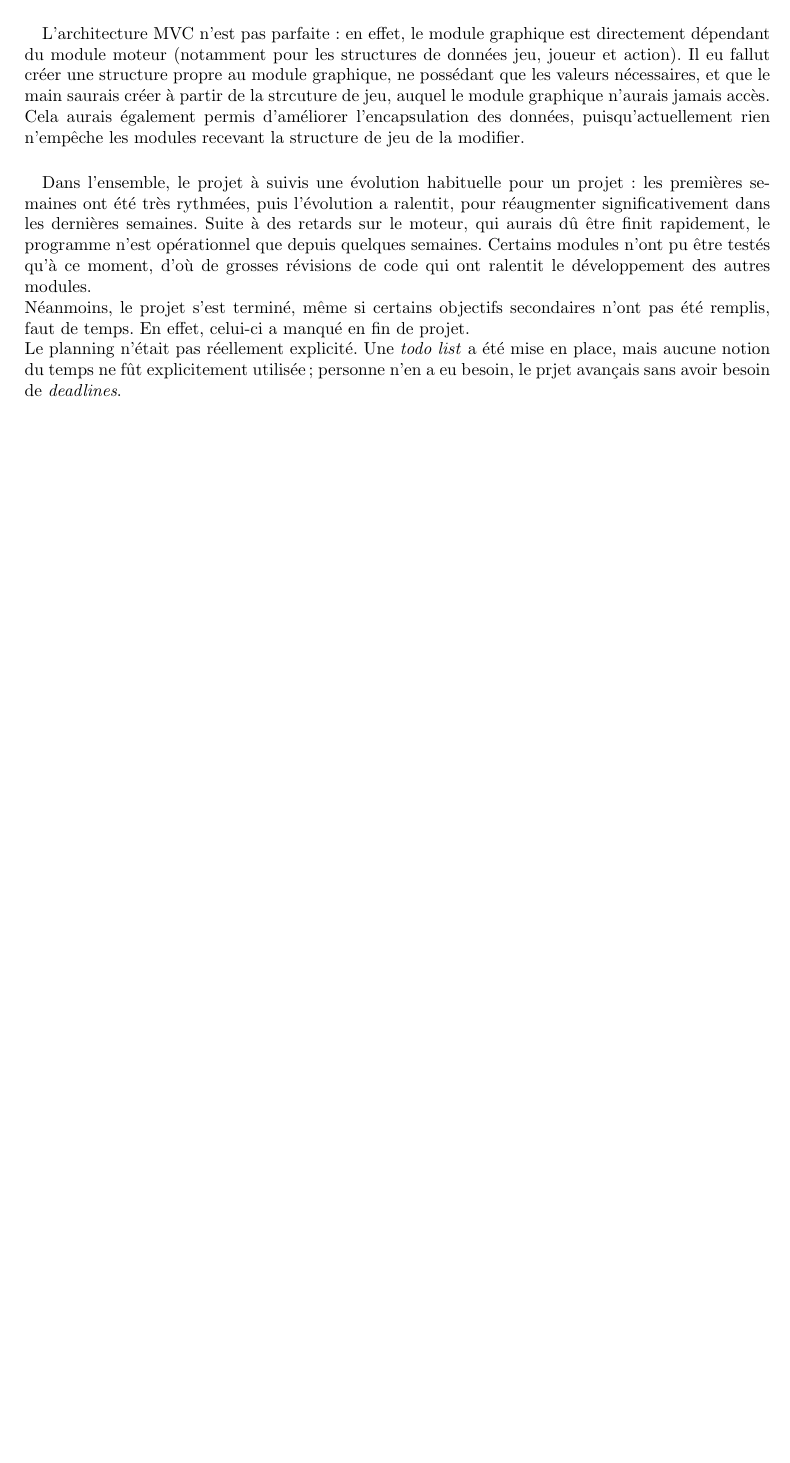
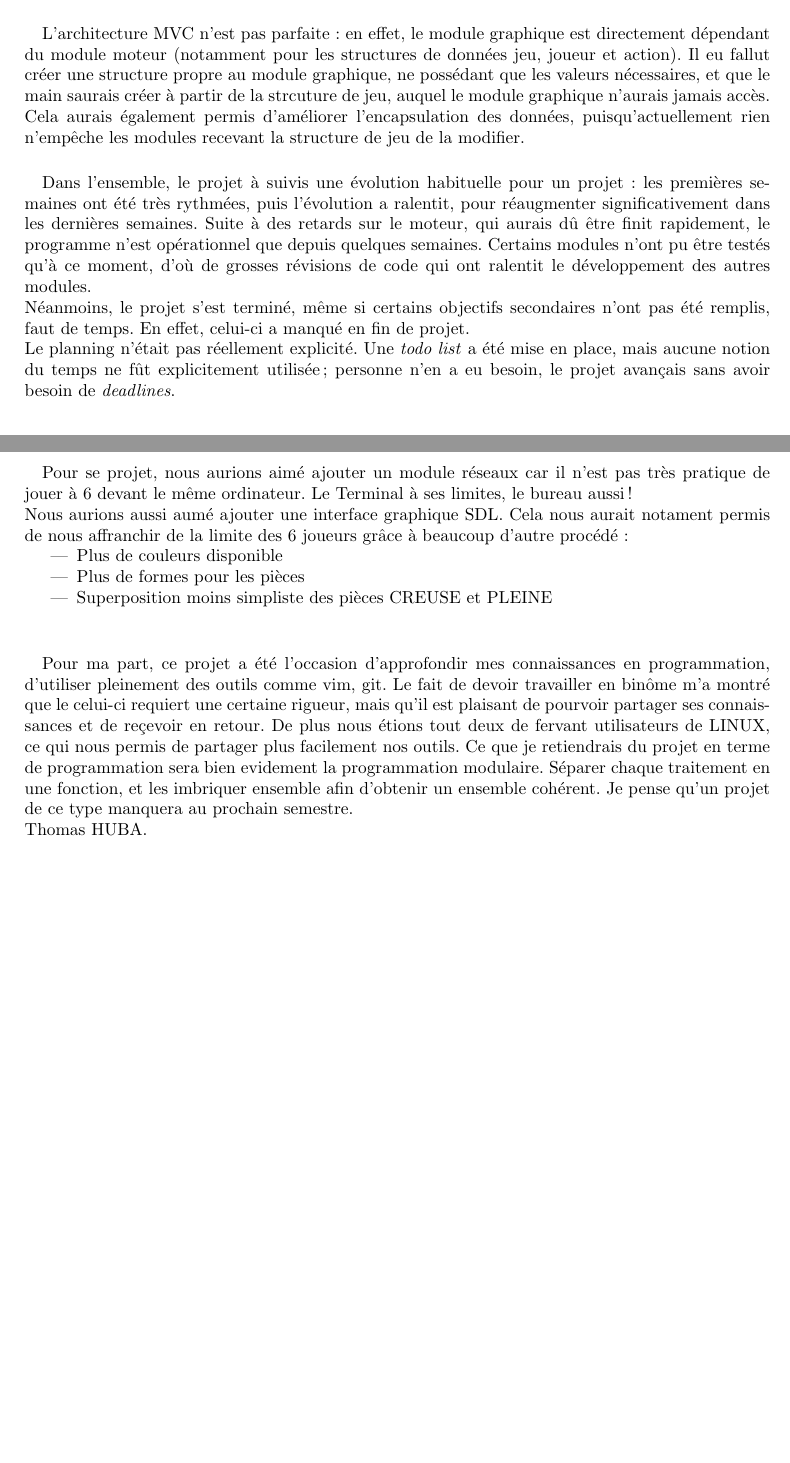
Before and after one commit to Aluriak/Hubosans4, a LaTeX document (rapport.tex): part of page 11 of 11 before the commit and two parts of pages 11 and 12 of 12 after it, the two joined at a grey line, cut so that both start at the same text, the shorter picture padded with empty space. Compiled offline with pdfLaTeX.

Commit message:
ajout apport perso

```diff
--- a/rapport.tex
+++ b/rapport.tex
@@ -280,11 +280,20 @@ du temps de calcul.
         quelques semaines. Certains modules n'ont pu être testés qu'à ce moment, d'où de grosses révisions de code qui ont ralentit le développement des autres modules. \\
         Néanmoins, le projet s'est terminé, même si certains objectifs secondaires n'ont pas été remplis, faut de temps. En effet, celui-ci a manqué en fin de projet. \\
         Le planning n'était pas réellement explicité. Une \textit{todo list} a été mise en place, mais aucune notion du temps ne fût explicitement utilisée; personne n'en a eu besoin,
-        le prjet avançais sans avoir besoin de \textit{deadlines}.
-    \paragraph*{} % améliorations TODO
-    %- améliorations
-        %- gérer N joueurs, avec N > 6 (donc s'affranchir des limites du terminal)
+        le projet avançais sans avoir besoin de \textit{deadlines}.
+    \paragraph*{} % améliorations
+     Pour se projet, nous aurions aimé ajouter un module réseaux car il n'est pas très pratique de jouer à 6 devant le même ordinateur. Le Terminal à ses limites, le bureau aussi !\\
+     Nous aurions aussi aumé ajouter une interface graphique SDL. Cela nous aurait notament permis de nous affranchir de la limite des 6 joueurs grâce à beaucoup d'autre procédé :
+     \begin{itemize}
+     	\item Plus de couleurs disponible
+	\item Plus de formes pour les pièces
+	\item Superposition moins simpliste des pièces CREUSE et PLEINE\\
+     \end{itemize}
     \paragraph*{} % apport du projet TODO
+    Pour ma part, ce projet a été l'occasion d'approfondir mes connaissances en programmation, d'utiliser pleinement des outils comme vim, git.
+    Le fait de devoir travailler en binôme m'a montré que le celui-ci requiert une certaine rigueur, mais qu'il est plaisant de pourvoir partager ses connaissances et de reçevoir en retour. De plus nous étions tout deux de fervant utilisateurs de LINUX, ce qui nous permis de partager plus facilement nos outils.
+    Ce que je retiendrais du projet en terme de programmation sera bien evidement la programmation modulaire. Séparer chaque traitement en une fonction, et les imbriquer ensemble afin d'obtenir un ensemble cohérent. Je pense qu'un projet de ce type manquera au prochain semestre. \\
+    Thomas HUBA. \\
     %- apport du projet au niveau personnel
     %=====> au moins 3 pages <========
 
```
